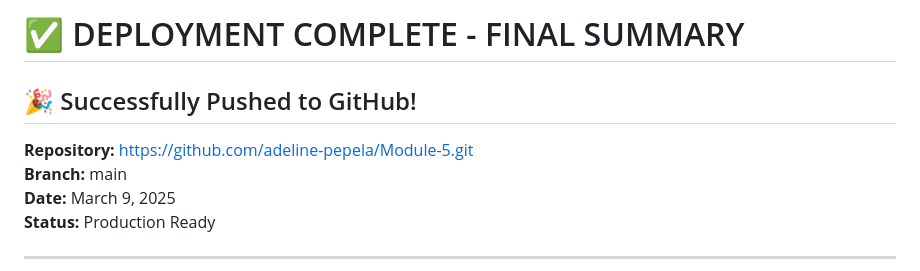
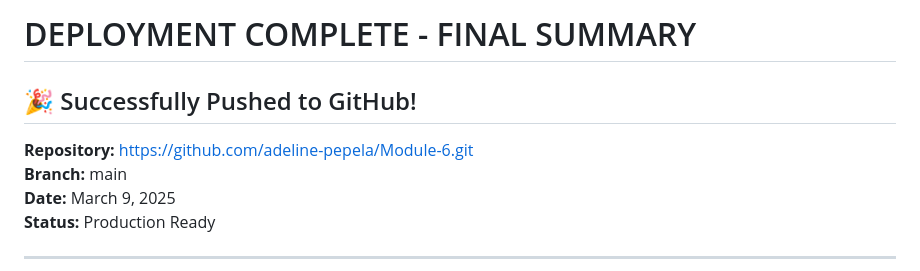
Before and after one commit to adeline-pepela/Module-6, a Markdown page: DEPLOYMENT_COMPLETE.md, the part around the change. Drawn GitHub-style.

```diff
--- a/DEPLOYMENT_COMPLETE.md
+++ b/DEPLOYMENT_COMPLETE.md
@@ -1,8 +1,8 @@
-# ✅ DEPLOYMENT COMPLETE - FINAL SUMMARY
+# DEPLOYMENT COMPLETE - FINAL SUMMARY
 
 ## 🎉 Successfully Pushed to GitHub!
 
-**Repository:** https://github.com/adeline-pepela/Module-5.git
+**Repository:** https://github.com/adeline-pepela/Module-6.git
 **Branch:** main
 **Date:** March 9, 2025
 **Status:** Production Ready
```
